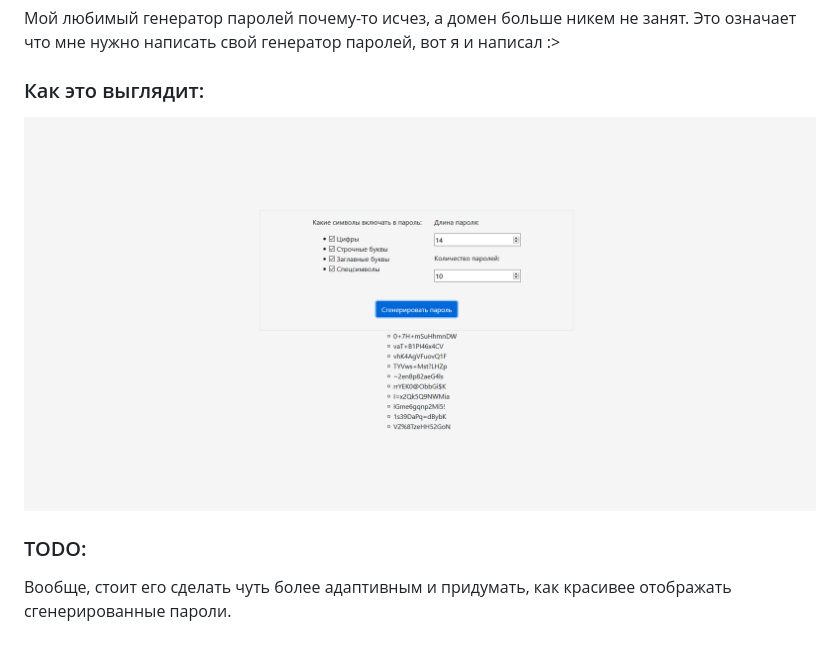
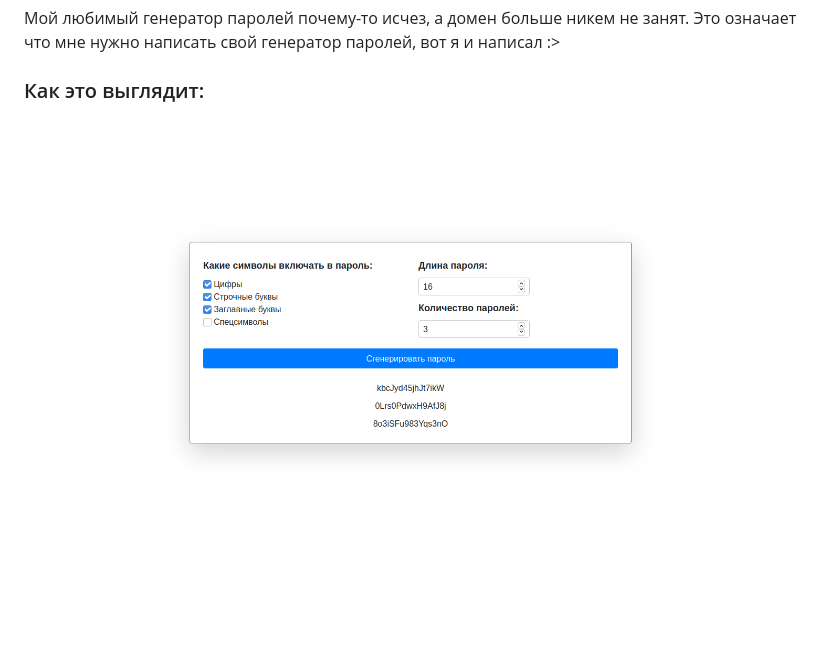
Before and after one commit to kiriharu/web-password-generator, a Markdown page: README.md, the part around the change. Rendered like a GitHub page; pictures changed too: img.png (deleted), preview.png (added); blank space fills up the shorter version.

Commit message:
update image preview

```diff
--- a/README.md
+++ b/README.md
@@ -3,8 +3,5 @@
 Мой любимый генератор паролей почему-то исчез, а домен больше никем не занят. Это означает что мне нужно написать свой генератор паролей, вот я и написал :>
 
 ### Как это выглядит:
-![Main page](https://github.com/kiriharu/web-password-generator/blob/master/img.png)
 
-### TODO:
-
-Вообще, стоит его сделать чуть более адаптивным и придумать, как красивее отображать сгенерированные пароли.
+![Main page](https://github.com/kiriharu/web-password-generator/blob/master/preview.png)
```
